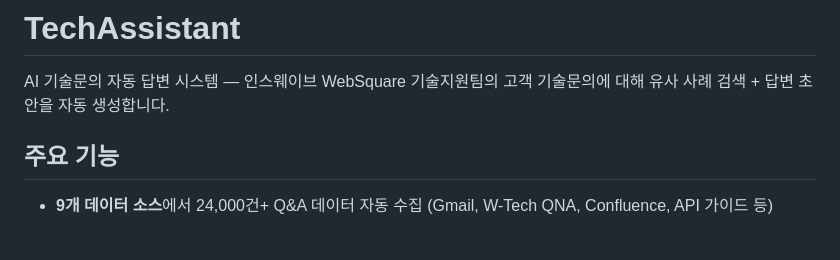
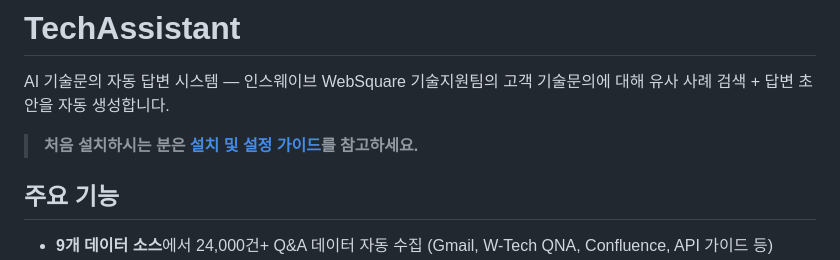
Before and after one commit to medanbee/techAssistant, a Markdown page: README.md, the part around the change. Drawn GitHub-style; blank space fills up the shorter version.

Commit message:
Add setup guide for new users
- docs/setup-guide.md: 단계별 설치/설정 가이드
- 사전 요구사항, config 설정, 데이터 수집, 인덱싱, 트러블슈팅 포함
- README에 가이드 링크 추가

Co-Authored-By: Claude Opus 4.6 (1M context) <noreply@anthropic.com>

```diff
--- a/README.md
+++ b/README.md
@@ -1,6 +1,8 @@
 # TechAssistant
 
 AI 기술문의 자동 답변 시스템 — 인스웨이브 WebSquare 기술지원팀의 고객 기술문의에 대해 유사 사례 검색 + 답변 초안을 자동 생성합니다.
+
+> **처음 설치하시는 분은 [설치 및 설정 가이드](docs/setup-guide.md)를 참고하세요.**
 
 ## 주요 기능
 
```
Also changed, not shown: docs/setup-guide.md (added, +361 -0 lines).
